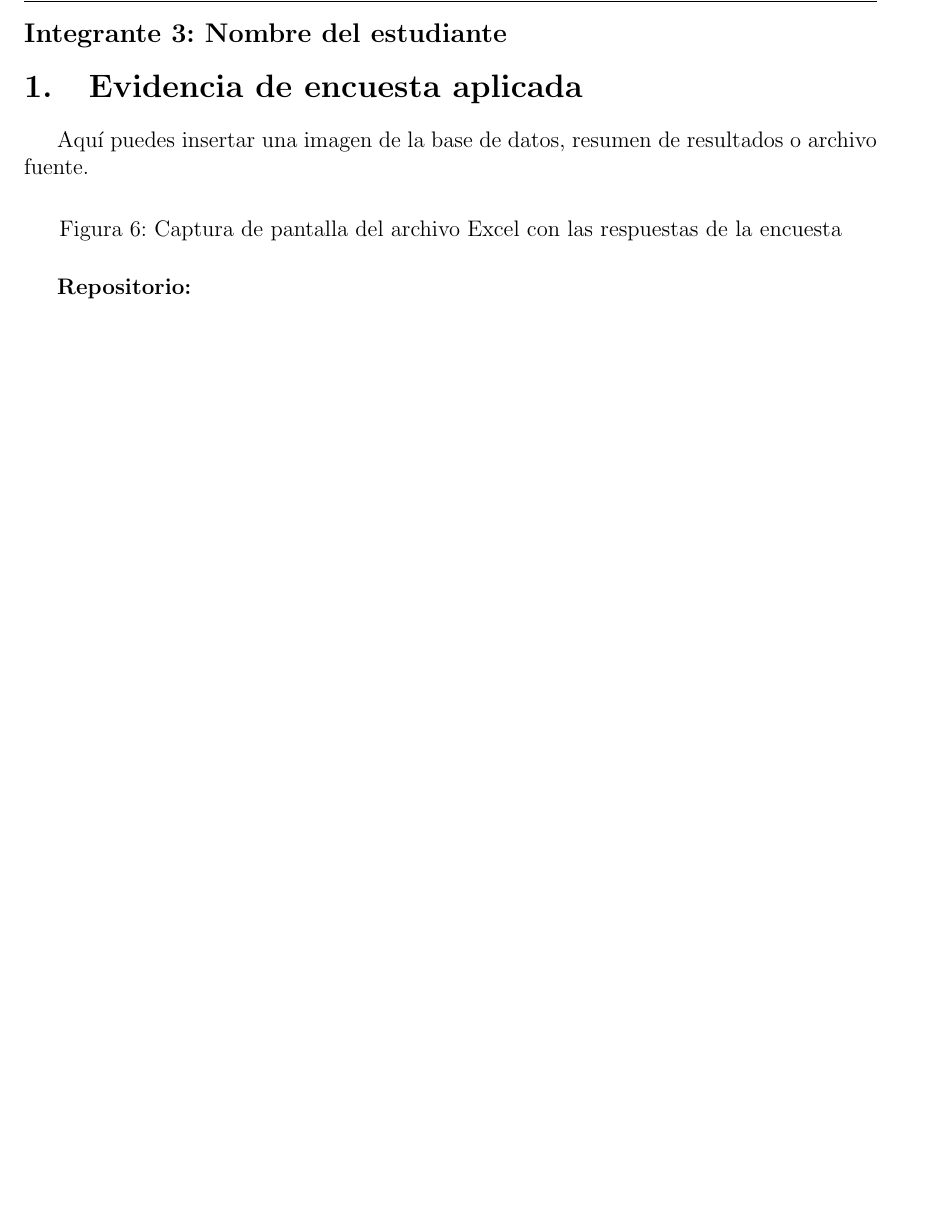
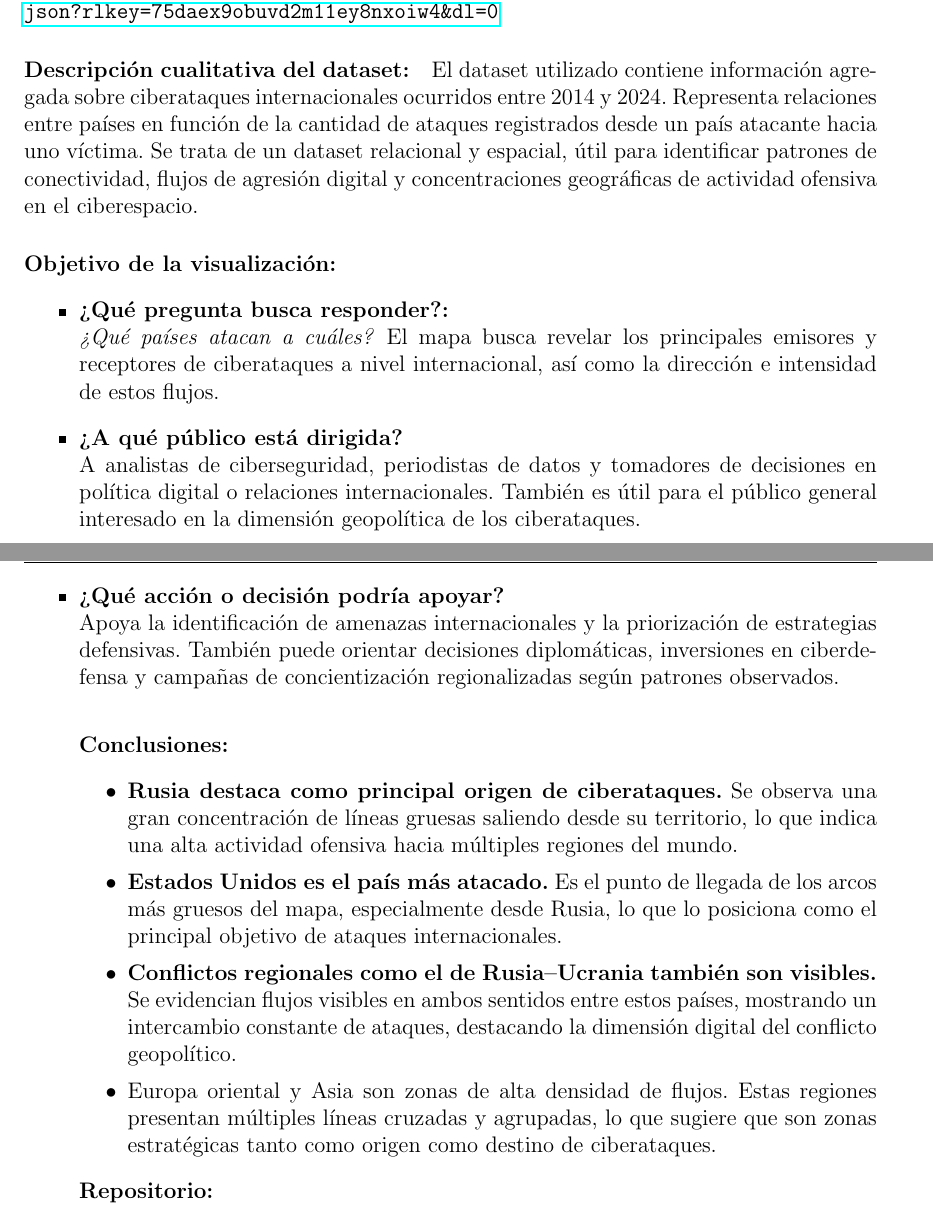
Before and after one commit to soloimsad/VD, a LaTeX problem sheet (Tarea 3/tarea3.tex): part of page 8 of 8 before the commit and two parts of pages 9 and 10 of 10 after it, the two joined at a grey line, cut at the place of the change, the shorter picture padded with empty space. Compiled offline with pdfLaTeX.

Commit message:
Arc Layer

```diff
--- a/Tarea 3/tarea3.tex
+++ b/Tarea 3/tarea3.tex
@@ -221,18 +251,45 @@ Mapa de calor (\textit{Heatmap}) realizado con la plataforma CARTO. Representa l
 
 % ===================== INTEGRANTE 3 =====================
 \newpage
-\subsection*{Integrante 3: Nombre del estudiante}
+\subsection*{Integrante 1: Matías Elgueta}
 
-% Repite la misma estructura
-
-% ---------------------------------------------------------------------------------
-\section{Evidencia de encuesta aplicada}
-Aquí puedes insertar una imagen de la base de datos, resumen de resultados o archivo fuente.
+\subsection*{Mapa 3: Flujos de ciberataques entre países (Kepler.gl)}
 
 \begin{figure}[H]
     \centering
-    \caption{Captura de pantalla del archivo Excel con las respuestas de la encuesta}
+    \includegraphics[width=0.95\textwidth]{images/Arc_Layer.png}
+    \caption{Flujos de ciberataques entre países. Fuente: Elaboración propia en plataforma Kepler.gl. \url{https://kepler.gl/demo/map?mapUrl=https://dl.dropboxusercontent.com/scl/fi/gaxz7hj5uuyfrv5h2ljph/keplergl_qn6or6.json?rlkey=75daex9obuvd2m11ey8nxoiw4&dl=0}}
 \end{figure}
+
+\paragraph{Descripción cualitativa del dataset:}
+
+El dataset utilizado contiene información agregada sobre ciberataques internacionales ocurridos entre 2014 y 2024. Representa relaciones entre países en función de la cantidad de ataques registrados desde un país atacante hacia uno víctima.
+Se trata de un dataset relacional y espacial, útil para identificar patrones de conectividad, flujos de agresión digital y concentraciones geográficas de actividad ofensiva en el ciberespacio.
+
+\paragraph{Objetivo de la visualización:}
+
+\begin{itemize}
+    \item \textbf{¿Qué pregunta busca responder?:} \\
+    \textit{¿Qué países atacan a cuáles?} El mapa busca revelar los principales emisores y receptores de ciberataques a nivel internacional, así como la dirección e intensidad de estos flujos.
+
+    \item \textbf{¿A qué público está dirigida?} \\
+    A analistas de ciberseguridad, periodistas de datos y tomadores de decisiones en política digital o relaciones internacionales. También es útil para el público general interesado en la dimensión geopolítica de los ciberataques.
+
+    \item \textbf{¿Qué acción o decisión podría apoyar?} \\
+    Apoya la identificación de amenazas internacionales y la priorización de estrategias defensivas. También puede orientar decisiones diplomáticas, inversiones en ciberdefensa y campañas de concientización regionalizadas según patrones observados.
+
+\paragraph{Conclusiones:}
+\begin{itemize}
+    \item \textbf{Rusia destaca como principal origen de ciberataques.}
+    Se observa una gran concentración de líneas gruesas saliendo desde su territorio, lo que indica una alta actividad ofensiva hacia múltiples regiones del mundo.
+    \item \textbf{Estados Unidos es el país más atacado.}
+    Es el punto de llegada de los arcos más gruesos del mapa, especialmente desde Rusia, lo que lo posiciona como el principal objetivo de ataques internacionales.
+    \item \textbf{Conflictos regionales como el de Rusia–Ucrania también son visibles.}
+    Se evidencian flujos visibles en ambos sentidos entre estos países, mostrando un intercambio constante de ataques, destacando la dimensión digital del conflicto geopolítico.
+    \item {Europa oriental y Asia son zonas de alta densidad de flujos.}
+    Estas regiones presentan múltiples líneas cruzadas y agrupadas, lo que sugiere que son zonas estratégicas tanto como origen como destino de ciberataques.
+
+\end{itemize}
 
 
 \textbf{Repositorio:}
```
Also changed, not shown: Tarea 3/images/Arc_Layer.png (added), Tarea 3/tarea3.tex (34 more changed lines).
